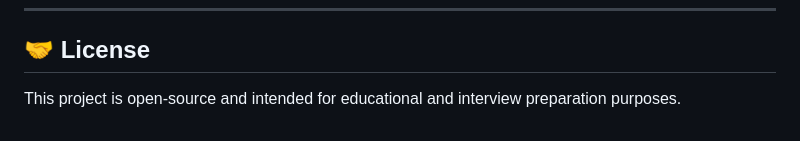
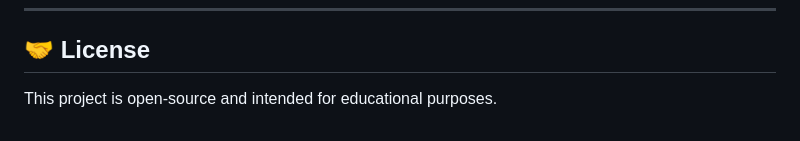
Before and after one commit to TY-SO-N/LRU_Cache, a Markdown page: README.md, the part around the change. Drawn GitHub-style.

```diff
--- a/README.md
+++ b/README.md
@@ -184,4 +184,4 @@ cmake --build build
 ---
 
 ## 🤝 License
-This project is open-source and intended for educational and interview preparation purposes.
+This project is open-source and intended for educational purposes.
```
